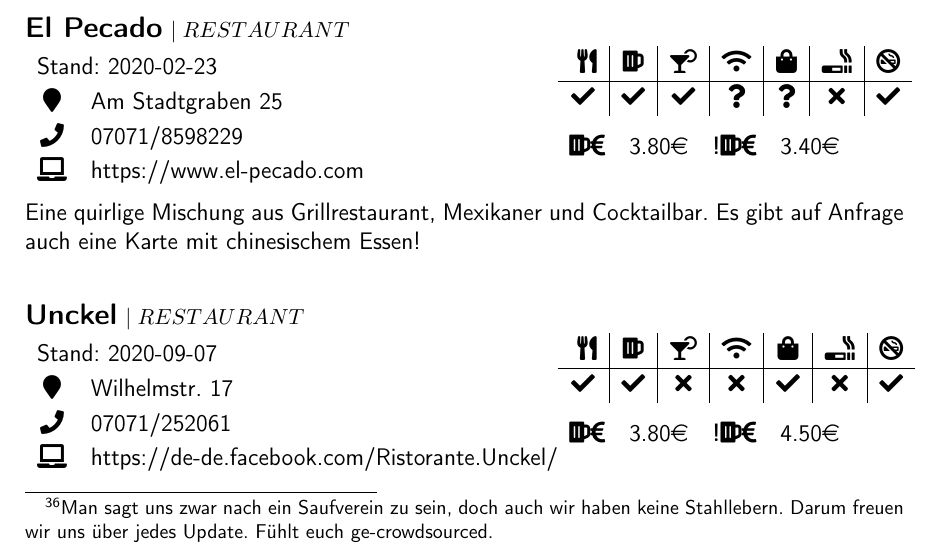
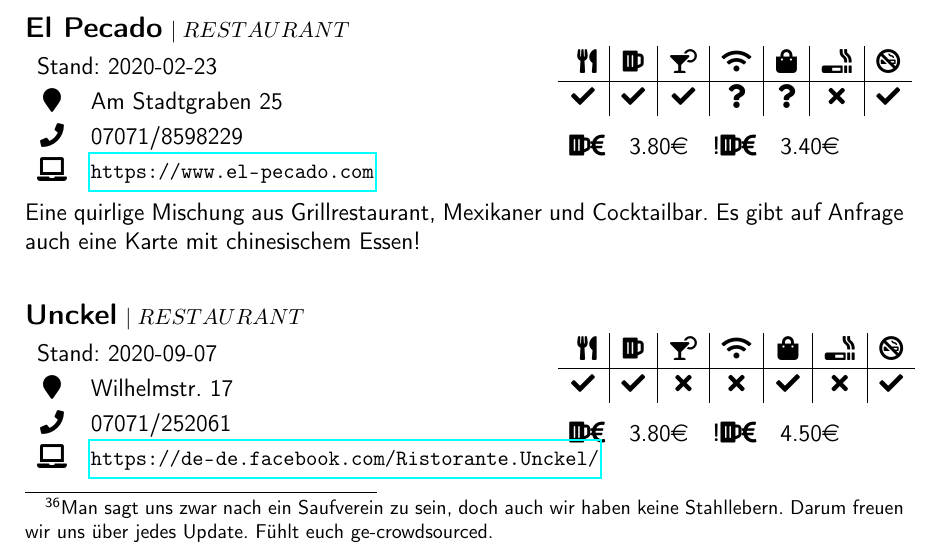
Before and after one commit to fsi-tue/anfiheft, a LaTeX document (anfiheft.tex, which reads kki/kki.tex): part of page 46 of 53, cut so that both start at the same text. Compiled offline with pdfLaTeX.

Commit message:
kki: Make the URLs actual ("clickable") hyperlinks
\small is required to compensate for the wider monospace(?) font that
\url uses.

```diff
--- a/kki/kki.tex
+++ b/kki/kki.tex
@@ -61,7 +62,7 @@
 			\multicolumn{2}{l}{Stand: \update} \\
 			\faMapMarker & \is{\address} \\
 			\faPhone     & \is{\phone}   \\
-			\faLaptop    & \is{\web}
+			\faLaptop    & \isUrl{\web}
 		\end{tabular}
 	\end{minipage}
 	\hfill
```
Also changed, not shown: kki/kki.tex (1 more changed lines).
